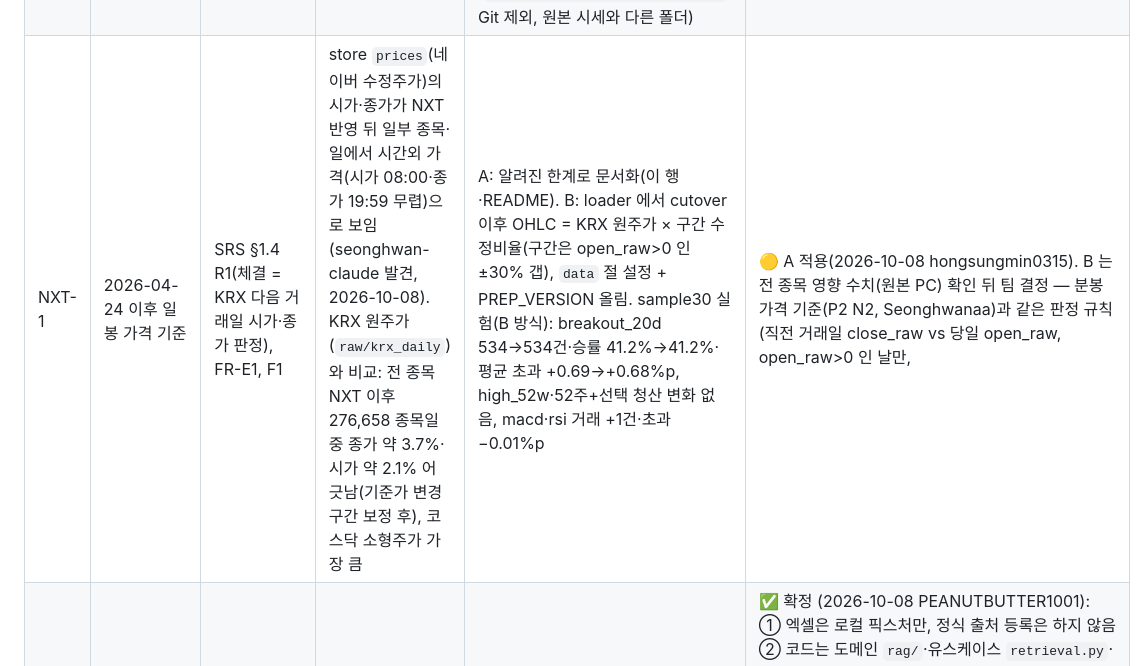
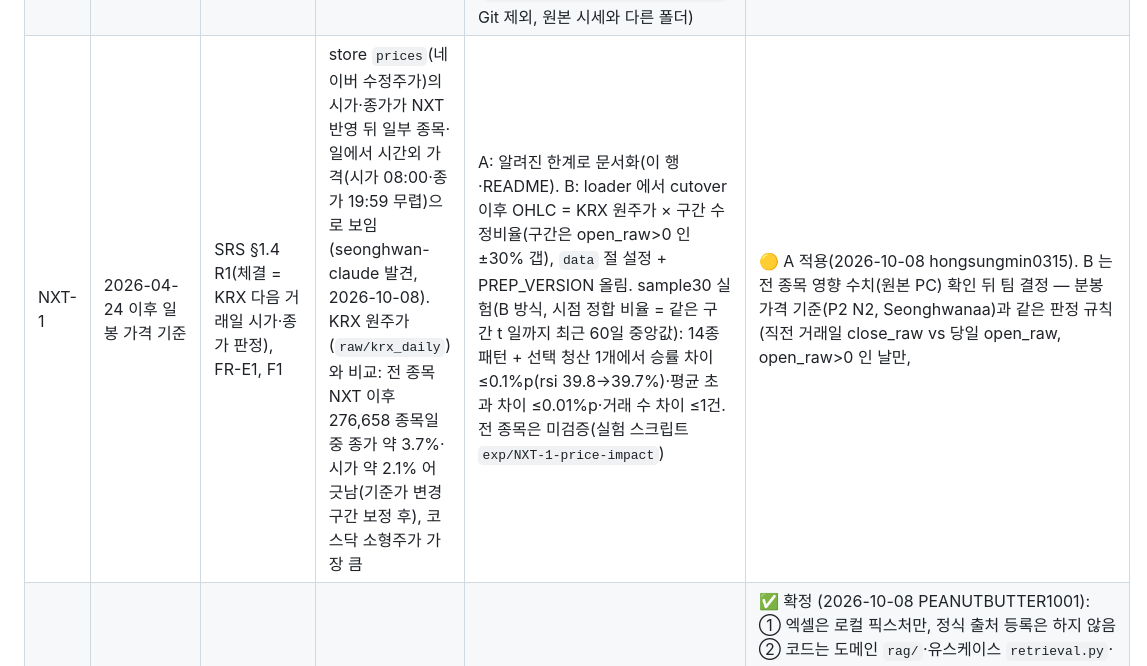
Before and after one commit to PEANUTBUTTER1001/regime-lab, a Markdown page: docs/구현_전_결정사항.md, the part around the change. Rendered like a GitHub page.

Commit message:
docs: NXT-1 실험 수치 정정 — 승률 ≤0.1%p·평균 초과 ≤0.01%p 로 나눠 적고 전 종목 미검증 명시 (codex 리뷰)
Co-Authored-By: Claude Opus 5.5 (1M context) <noreply@anthropic.com>

```diff
--- a/docs/구현_전_결정사항.md
+++ b/docs/구현_전_결정사항.md
@@ -180,7 +180,7 @@ SRS v2.0이 세부 값을 미룬 결정 D-1~D-7([`plan/README.md`](plan/README.m
 | D-2 | 예측 출력 (지원 봉·예측 봉 개수·출력 값·부분 봉·1분 대상) | P2, SRS v2.0 FR-F1~F7, E17, [plan/02](plan/02-multiframe-forecast.md) | 예측 봉 개수, 필수 출력, 부분 봉 처리, 지원 봉 목록이 정해지지 않음. 1분봉 실사(P2-1)로 거래 드문 종목은 1분 행이 비는 것을 확인 | [분봉_데이터_설계 §5](분봉_데이터_설계.md): 1일·1시간·3시간 기본 지원, 1분은 유동성 조건 충족 종목만. H 기본 1분 30·1시간 7·3시간 2·1일 5. 누적 로그수익률 10~90% 분위 구간 + 상승 확률. 부분 봉 미사용. 수치는 `default.yaml` `forecast:` | ✅ 확정 (2026-10-07 Seonghwanaa, 리뷰 반영 제안안 그대로) — 1일·1시간·3시간 기본, 1분은 유동성 조건 충족 종목만(`unsupported_liquidity`). H는 봉 개수 기준. 출력은 10·90% 분위 회색 구간 + 상승 확률, 화면은 "통계적 방향" + E17 고정 문구(예상 캔들·중앙값 선 없음). 부분 봉 미사용. 수치는 `default.yaml` `forecast:` 절(추가 전 공지). 세부는 [분봉_데이터_설계 §5](분봉_데이터_설계.md). 리뷰 seongmin-claude·codex-01a0fb4b |
 | X6-2 | 추가 매수 패턴 4종 정의·수치 | SRS v2.0 FR-P1(범위 확장), X6 | SRS 패턴 목록(핵심 5 + 후순위 5) 밖 | hongsungmin0315 요청(2026-10-07): 널리 쓰이는 지표 조건 4종. 모두 패턴 안에서 종목별로 계산(준비 프레임 열 추가 없음), t일까지 값만 사용. macd_cross: EMA fast 12·slow 26·signal 9 상향 교차(fast < slow). high_52w: 종가가 직전 250거래일 고가 최댓값을 처음 넘음. disparity_rebound: 종가/SMA20×100 이 90 미만→90 이상. stochastic_rebound: %K(14)가 %D(3)를 상향 교차, 전일 %K < 20 | 🟡 팀 승인 대기 — SRS FR-P1 목록 확장이므로 PR 리뷰에서 승인. `patterns` 설정이 바뀌어 `prep_hash` 가 바뀜(캐시 재생성). 역방향 탐색 기본 패턴은 핵심 5종 그대로. 세부는 [역방향_백테스트_설계 §9](역방향_백테스트_설계.md) |
 | D-4 (공시) | OpenDART 공시 수집 범위·코드·저장 위치 | P3-7, SRS v2.0 FR-N*, plan/03-04 §6.1·§7.4·§8 · D-4a·D-4d·D-4e | 공시 보관 범위, 수집 코드 위치(A: `ingest/` 새 패키지 / B: 엔진 안), 저장 위치가 정해지지 않음 | C: `license_scope=metadata_only`(목록 메타데이터만, 원문 ZIP 미저장, 화면엔 보고서명·DART 링크만). A안 `ingest/`(자체 pyproject, CLI `regime-ingest`, 표준 라이브러리 + pyarrow·pyyaml). 저장 `<ext_store>`(`ingest/config/paths.local.yaml`, Git 제외, 원본 시세와 다른 폴더) | 🟡 A·B·C 담당자 채택 — C는 2026-10-07 hongsungmin0315 동의, A·B·C는 같은 날 hchee99(P3-4 담당, 에이전트 hchee99-codex 위임 진행) 채택. 남은 것: PEANUTBUTTER1001 G2 승인 — `/agents-md` 로 §2·§4 에 `ingest/` 행 추가(G2 2차). 정정 공시 원공시 연결은 후보(`amends_candidate_doc_id`)로만 두고 확정 규칙은 P3-6 계약에서 |
-| NXT-1 | 2026-04-24 이후 일봉 가격 기준 | SRS §1.4 R1(체결 = KRX 다음 거래일 시가·종가 판정), FR-E1, F1 | store `prices`(네이버 수정주가)의 시가·종가가 NXT 반영 뒤 일부 종목·일에서 시간외 가격(시가 08:00·종가 19:59 무렵)으로 보임 (seonghwan-claude 발견, 2026-10-08). KRX 원주가(`raw/krx_daily`)와 비교: 전 종목 NXT 이후 276,658 종목일 중 종가 약 3.7%·시가 약 2.1% 어긋남(기준가 변경 구간 보정 후), 코스닥 소형주가 가장 큼 | A: 알려진 한계로 문서화(이 행·README). B: loader 에서 cutover 이후 OHLC = KRX 원주가 × 구간 수정비율(구간은 open_raw>0 인 ±30% 갭), `data` 절 설정 + PREP_VERSION 올림. sample30 실험(B 방식): breakout_20d 534→534건·승률 41.2%→41.2%·평균 초과 +0.69→+0.68%p, high_52w·52주+선택 청산 변화 없음, macd·rsi 거래 +1건·초과 −0.01%p | 🟡 A 적용(2026-10-08 hongsungmin0315). B 는 전 종목 영향 수치(원본 PC) 확인 뒤 팀 결정 — 분봉 가격 기준(P2 N2, Seonghwanaa)과 같은 판정 규칙(직전 거래일 close_raw vs 당일 open_raw, open_raw>0 인 날만, |변화|>30% 면 새 구간, 임계값 설정 하나)을 `bars.py` 순수 함수로 공유하는 방향. 1분봉 정규화는 store 수정주가를 쓰지 않음 |
+| NXT-1 | 2026-04-24 이후 일봉 가격 기준 | SRS §1.4 R1(체결 = KRX 다음 거래일 시가·종가 판정), FR-E1, F1 | store `prices`(네이버 수정주가)의 시가·종가가 NXT 반영 뒤 일부 종목·일에서 시간외 가격(시가 08:00·종가 19:59 무렵)으로 보임 (seonghwan-claude 발견, 2026-10-08). KRX 원주가(`raw/krx_daily`)와 비교: 전 종목 NXT 이후 276,658 종목일 중 종가 약 3.7%·시가 약 2.1% 어긋남(기준가 변경 구간 보정 후), 코스닥 소형주가 가장 큼 | A: 알려진 한계로 문서화(이 행·README). B: loader 에서 cutover 이후 OHLC = KRX 원주가 × 구간 수정비율(구간은 open_raw>0 인 ±30% 갭), `data` 절 설정 + PREP_VERSION 올림. sample30 실험(B 방식, 시점 정합 비율 = 같은 구간 t 일까지 최근 60일 중앙값): 14종 패턴 + 선택 청산 1개에서 승률 차이 ≤0.1%p(rsi 39.8→39.7%)·평균 초과 차이 ≤0.01%p·거래 수 차이 ≤1건. 전 종목은 미검증(실험 스크립트 `exp/NXT-1-price-impact`) | 🟡 A 적용(2026-10-08 hongsungmin0315). B 는 전 종목 영향 수치(원본 PC) 확인 뒤 팀 결정 — 분봉 가격 기준(P2 N2, Seonghwanaa)과 같은 판정 규칙(직전 거래일 close_raw vs 당일 open_raw, open_raw>0 인 날만, |변화|>30% 면 새 구간, 임계값 설정 하나)을 `bars.py` 순수 함수로 공유하는 방향. 1분봉 정규화는 store 수정주가를 쓰지 않음 |
 | P3-11 | 근거 검색(RAG) 범위·데이터·평가 | P3-11, SRS v2.0 FR-N5, D-4·D-7, `AGENTS.md` §2·§7 | n8n 엑셀(`주식 분석 n8n (1).xlsx`, 한경·매경 RSS 4,653건)의 용도, 색인 필드, 임베딩·생성 평가 범위, 평가셋 구성, 코드 위치가 정해지지 않음 | 검색(R)만 제품에 넣고 근거 목록을 돌려준다. 엑셀은 저장소 밖 개발·평가 픽스처로만 쓴다 | ✅ 확정 (2026-10-08 PEANUTBUTTER1001): ① 엑셀은 로컬 픽스처만, 정식 출처 등록은 하지 않음 ② 코드는 도메인 `rag/`·유스케이스 `retrieval.py`·인프라 `data/docs.py`·API `routes/evidence.py` (`AGENTS.md` 개정) ③ 제품 색인은 제목·회사명만, RSS 요약은 개인 실험에서만 비교 ④ 임베딩·벡터 DB 의존성은 engine·api 에 넣지 않고 저장소 밖 개인 실험만 ⑤ 생성 평가는 저장소 밖 로컬 LLM 으로 기사 제목만 넣는 개인 실험(제품 생성은 D-7 뒤) ⑥ 평가셋 40~60문항·7개 유형, 튜닝용(dev)·최종 확인용(test) 분리, test 는 마지막에만 채점 ⑦ 정답 10문항은 팀원 1명이 따로 표시해 일치율 기록(대상은 사용자가 오프라인 협의) ⑧ 한경·매경 기사 제목 사용 가능(사용자 답변, 출처 대장 기록은 아직 없음) ⑨ 삭제 표시는 `status == "deleted"` 로 가정하고 수집 쪽 필드가 정해지면 맞춘다 ⑩ (같은 날 추가) 웹 '근거 검색' 탭 `#/evidence` 를 독립 탭으로 둔다(P3-13 자료 보관함이 재사용, hongsungmin0315 와 조율) ⑪ 같은 사건 기사 묶기는 MMR 대신 질의 시점의 비슷한 제목 묶기(질의 글자 제외 자카드, 잠정 0.3)로 한다 — 실데이터에서 MMR 은 상위가 모두 같은 사건으로 남음. 화면은 '제목이 비슷한 기사' ⑫ 테스트 단계에서는 로컬 시연 자료 `ext_store: ../rag-study/ext_store`(n8n 엑셀 변환본, 저장소 밖)를 쓰고, 추후 크롤링 자료도 주식 데이터처럼 데이터 서버 API·DB 조회 방식으로 전환할 예정(`RAG_검색_평가.md` §0) |
 
 ## 6. 구현 범위
```
Also changed, not shown: README.md (+1 -1 lines).
